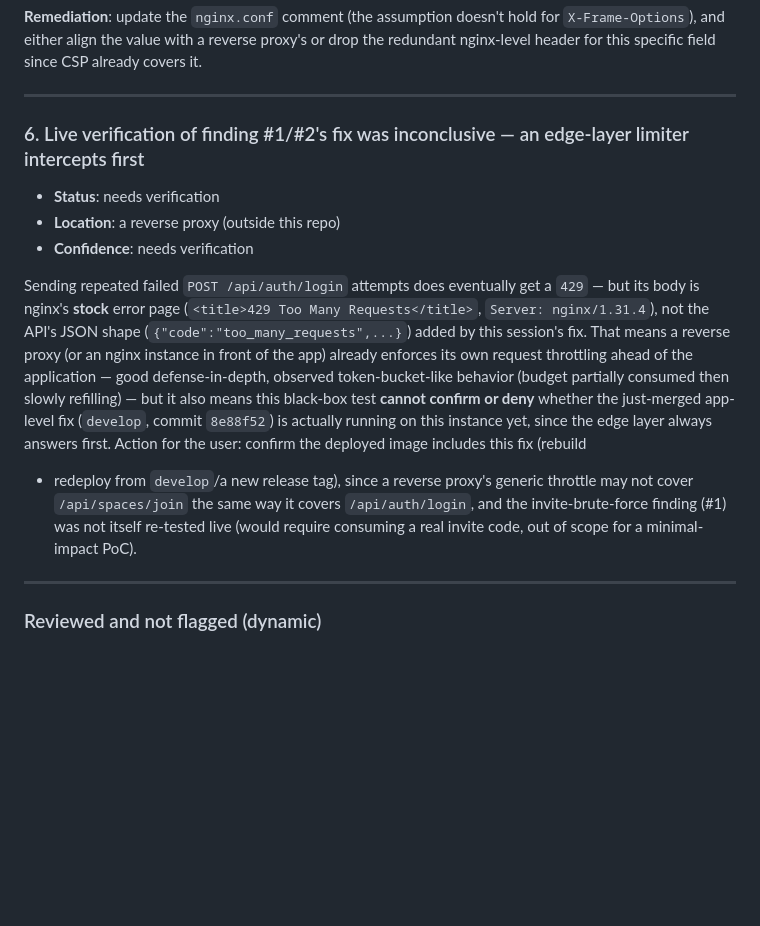
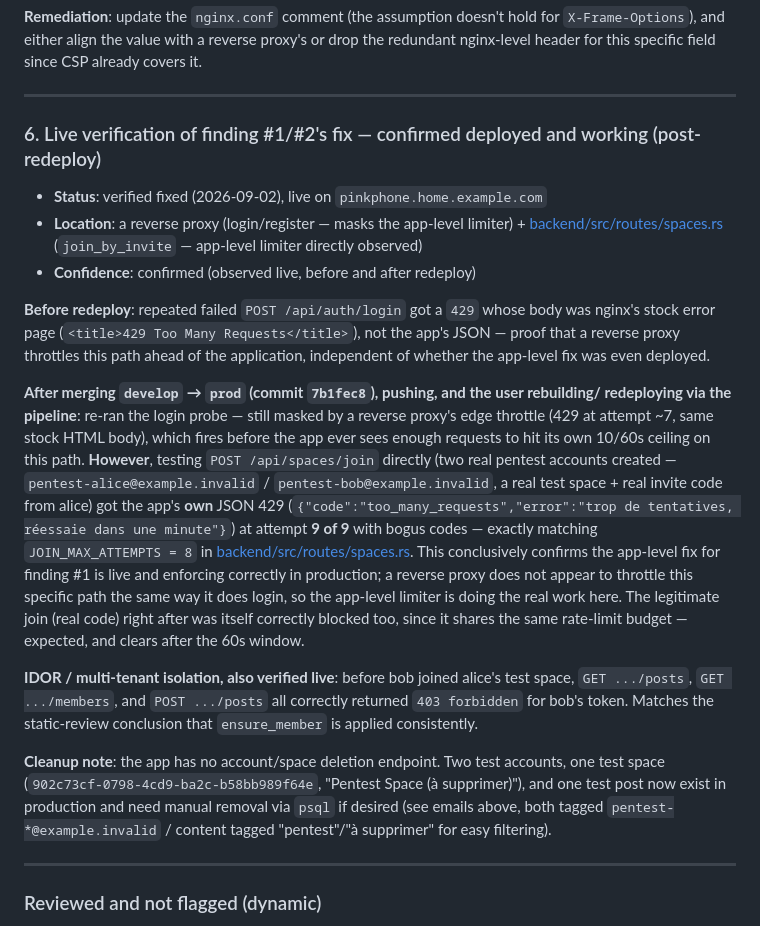
Before and after one commit to pink-phone/pink-phone, a Markdown page: SECURITY_FINDINGS.md, the part around the change. Drawn GitHub-style; blank space fills up the shorter version.

Commit message:
docs(security): confirme en prod le fix rate-limiting + l'isolation IDOR
Vérification post-redéploiement sur pinkphone.home.example.com : le 429
applicatif (JSON) apparaît bien sur /api/spaces/join à la tentative 9,
conforme à JOIN_MAX_ATTEMPTS=8. a reverse proxy masque toujours le fix côté
login (son propre throttle répond avant). IDOR/isolation multi-espace
reconfirmée en direct (403 systématique pour un non-membre).

Co-Authored-By: Claude Sonnet 5 <noreply@anthropic.com>
(cherry picked from commit 39889f7df44801ca767c2edf11de69e815aa2867)

```diff
--- a/SECURITY_FINDINGS.md
+++ b/SECURITY_FINDINGS.md
@@ -187,25 +187,40 @@ nginx-level header for this specific field since CSP already covers it.
 
 ---
 
-### 6. Live verification of finding #1/#2's fix was inconclusive — an edge-layer limiter intercepts first
+### 6. Live verification of finding #1/#2's fix — confirmed deployed and working (post-redeploy)
 
-- **Status**: needs verification
-- **Location**: a reverse proxy (outside this repo)
-- **Confidence**: needs verification
+- **Status**: verified fixed (2026-09-02), live on `pinkphone.home.example.com`
+- **Location**: a reverse proxy (login/register — masks the app-level limiter) + [backend/src/routes/spaces.rs](backend/src/routes/spaces.rs) (`join_by_invite` — app-level limiter directly observed)
+- **Confidence**: confirmed (observed live, before and after redeploy)
 
-Sending repeated failed `POST /api/auth/login` attempts does eventually get a `429` — but its
-body is nginx's **stock** error page (`<title>429 Too Many Requests</title>`, `Server:
-nginx/1.31.4`), not the API's JSON shape (`{"code":"too_many_requests",...}`) added by this
-session's fix. That means a reverse proxy (or an nginx instance in front of the app) already enforces
-its own request throttling ahead of the application — good defense-in-depth, observed
-token-bucket-like behavior (budget partially consumed then slowly refilling) — but it also means
-this black-box test **cannot confirm or deny** whether the just-merged app-level fix
-(`develop`, commit `8e88f52`) is actually running on this instance yet, since the edge layer
-always answers first. Action for the user: confirm the deployed image includes this fix (rebuild
-+ redeploy from `develop`/a new release tag), since a reverse proxy's generic throttle may not cover
-`/api/spaces/join` the same way it covers `/api/auth/login`, and the invite-brute-force finding
-(#1) was not itself re-tested live (would require consuming a real invite code, out of scope for
-a minimal-impact PoC).
+**Before redeploy**: repeated failed `POST /api/auth/login` got a `429` whose body was nginx's
+stock error page (`<title>429 Too Many Requests</title>`), not the app's JSON — proof that
+a reverse proxy throttles this path ahead of the application, independent of whether the app-level fix
+was even deployed.
+
+**After merging `develop` → `prod` (commit `7b1fec8`), pushing, and the user rebuilding/
+redeploying via the pipeline**: re-ran the login probe — still masked by a reverse proxy's edge
+throttle (429 at attempt ~7, same stock HTML body), which fires before the app ever sees enough
+requests to hit its own 10/60s ceiling on this path. **However**, testing `POST /api/spaces/join`
+directly (two real pentest accounts created — `pentest-alice@example.invalid` /
+`pentest-bob@example.invalid`, a real test space + real invite code from alice) got the app's
+**own** JSON 429 (`{"code":"too_many_requests","error":"trop de tentatives, réessaie dans une
+minute"}`) at attempt **9 of 9** with bogus codes — exactly matching `JOIN_MAX_ATTEMPTS = 8` in
+[backend/src/routes/spaces.rs](backend/src/routes/spaces.rs). This conclusively confirms the
+app-level fix for finding #1 is live and enforcing correctly in production; a reverse proxy does not
+appear to throttle this specific path the same way it does login, so the app-level limiter is
+doing the real work here. The legitimate join (real code) right after was itself correctly
+blocked too, since it shares the same rate-limit budget — expected, and clears after the 60s
+window.
+
+**IDOR / multi-tenant isolation, also verified live**: before bob joined alice's test space, `GET
+.../posts`, `GET .../members`, and `POST .../posts` all correctly returned `403 forbidden` for
+bob's token. Matches the static-review conclusion that `ensure_member` is applied consistently.
+
+**Cleanup note**: the app has no account/space deletion endpoint. Two test accounts, one test
+space (`902c73cf-0798-4cd9-ba2c-b58bb989f64e`, "Pentest Space (à supprimer)"), and one test post
+now exist in production and need manual removal via `psql` if desired (see emails above, both
+tagged `pentest-*@example.invalid` / content tagged "pentest"/"à supprimer" for easy filtering).
 
 ---
 
```
